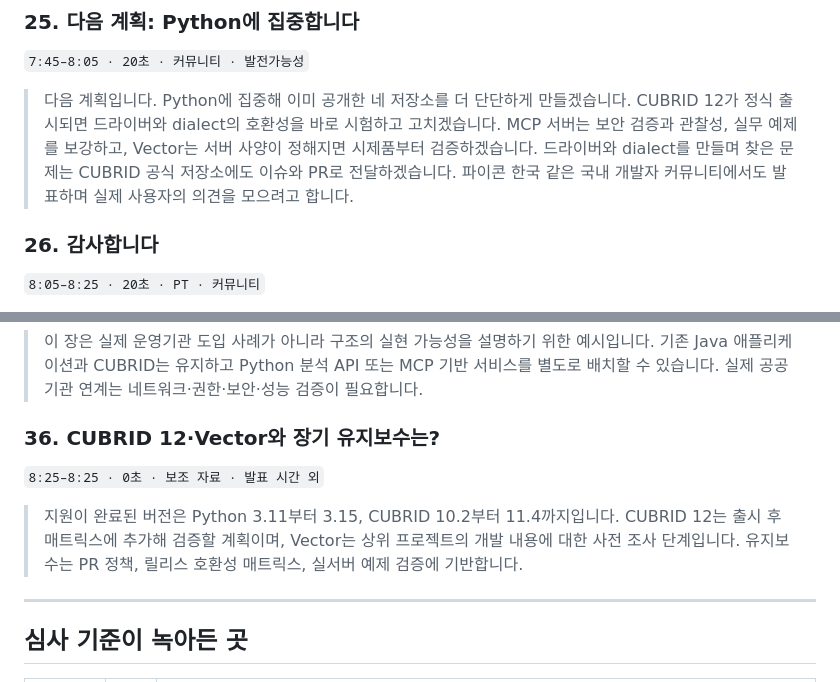
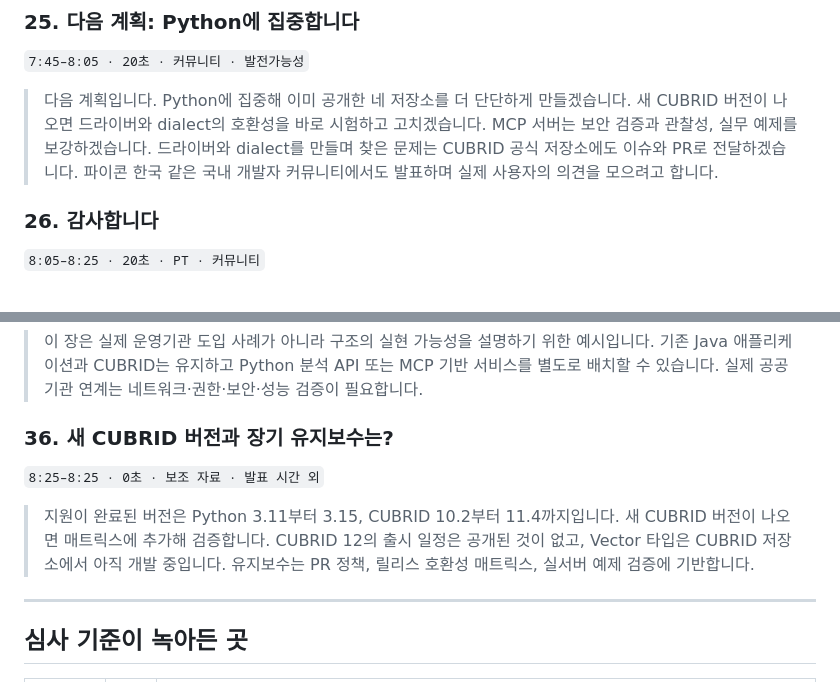
Before and after one commit to cubrid-lab/showcase, a Markdown page: events/2026-ossdevcon/SLIDES.md, 2 parts joined by grey strips. Rendered like a GitHub page.

```diff
--- a/events/2026-ossdevcon/SLIDES.md
+++ b/events/2026-ossdevcon/SLIDES.md
@@ -166,7 +166,7 @@
 
 `7:45–8:05 · 20초 · 커뮤니티 · 발전가능성`
 
-> 다음 계획입니다. Python에 집중해 이미 공개한 네 저장소를 더 단단하게 만들겠습니다. CUBRID 12가 정식 출시되면 드라이버와 dialect의 호환성을 바로 시험하고 고치겠습니다. MCP 서버는 보안 검증과 관찰성, 실무 예제를 보강하고, Vector는 서버 사양이 정해지면 시제품부터 검증하겠습니다. 드라이버와 dialect를 만들며 찾은 문제는 CUBRID 공식 저장소에도 이슈와 PR로 전달하겠습니다. 파이콘 한국 같은 국내 개발자 커뮤니티에서도 발표하며 실제 사용자의 의견을 모으려고 합니다.
+> 다음 계획입니다. Python에 집중해 이미 공개한 네 저장소를 더 단단하게 만들겠습니다. 새 CUBRID 버전이 나오면 드라이버와 dialect의 호환성을 바로 시험하고 고치겠습니다. MCP 서버는 보안 검증과 관찰성, 실무 예제를 보강하겠습니다. 드라이버와 dialect를 만들며 찾은 문제는 CUBRID 공식 저장소에도 이슈와 PR로 전달하겠습니다. 파이콘 한국 같은 국내 개발자 커뮤니티에서도 발표하며 실제 사용자의 의견을 모으려고 합니다.
 
 ### 26. 감사합니다
 
@@ -228,11 +228,11 @@
 
 > 이 장은 실제 운영기관 도입 사례가 아니라 구조의 실현 가능성을 설명하기 위한 예시입니다. 기존 Java 애플리케이션과 CUBRID는 유지하고 Python 분석 API 또는 MCP 기반 서비스를 별도로 배치할 수 있습니다. 실제 공공기관 연계는 네트워크·권한·보안·성능 검증이 필요합니다.
 
-### 36. CUBRID 12·Vector와 장기 유지보수는?
+### 36. 새 CUBRID 버전과 장기 유지보수는?
 
 `8:25–8:25 · 0초 · 보조 자료 · 발표 시간 외`
 
-> 지원이 완료된 버전은 Python 3.11부터 3.15, CUBRID 10.2부터 11.4까지입니다. CUBRID 12는 출시 후 매트릭스에 추가해 검증할 계획이며, Vector는 상위 프로젝트의 개발 내용에 대한 사전 조사 단계입니다. 유지보수는 PR 정책, 릴리스 호환성 매트릭스, 실서버 예제 검증에 기반합니다.
+> 지원이 완료된 버전은 Python 3.11부터 3.15, CUBRID 10.2부터 11.4까지입니다. 새 CUBRID 버전이 나오면 매트릭스에 추가해 검증합니다. CUBRID 12의 출시 일정은 공개된 것이 없고, Vector 타입은 CUBRID 저장소에서 아직 개발 중입니다. 유지보수는 PR 정책, 릴리스 호환성 매트릭스, 실서버 예제 검증에 기반합니다.
 
 ---
 
```
Also changed, not shown: events/2026-ossdevcon/EXPECTED_QA.md (+7 -5 lines), 1 other file.
